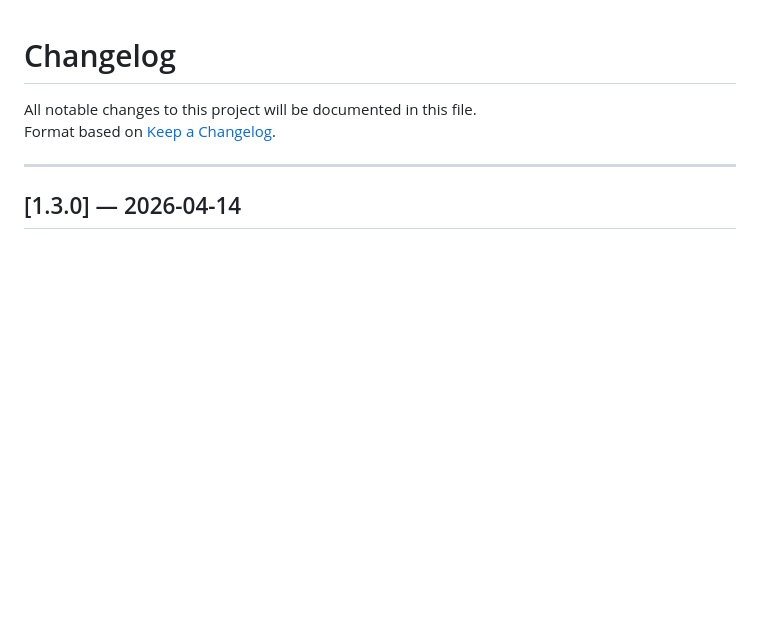
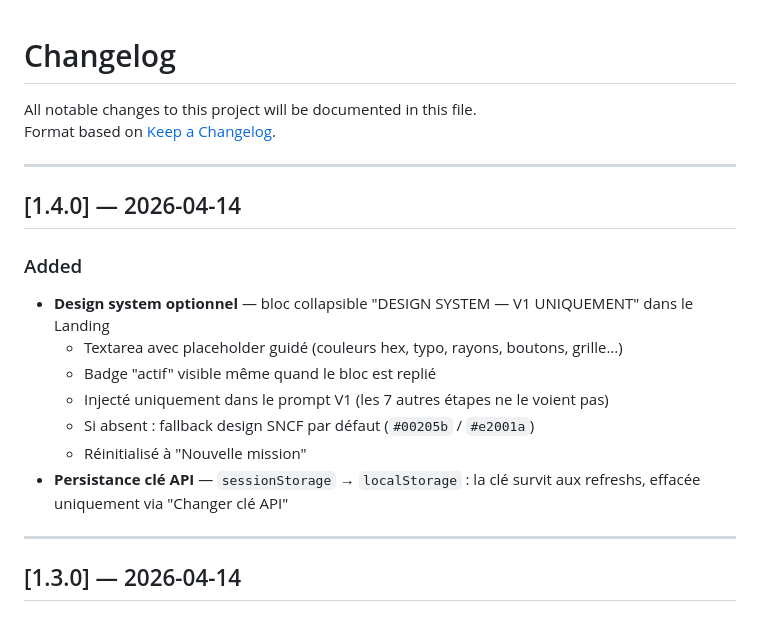
Before and after one commit to n58s29/ux-pilot, a Markdown page: CHANGELOG.md, the part around the change. Drawn GitHub-style; blank space fills up the shorter version.

```diff
--- a/CHANGELOG.md
+++ b/CHANGELOG.md
@@ -2,6 +2,19 @@
 
 All notable changes to this project will be documented in this file.
 Format based on [Keep a Changelog](https://keepachangelog.com/en/1.0.0/).
+
+---
+
+## [1.4.0] — 2026-04-14
+
+### Added
+- **Design system optionnel** — bloc collapsible "DESIGN SYSTEM — V1 UNIQUEMENT" dans le Landing
+  - Textarea avec placeholder guidé (couleurs hex, typo, rayons, boutons, grille…)
+  - Badge "actif" visible même quand le bloc est replié
+  - Injecté uniquement dans le prompt V1 (les 7 autres étapes ne le voient pas)
+  - Si absent : fallback design SNCF par défaut (`#00205b` / `#e2001a`)
+  - Réinitialisé à "Nouvelle mission"
+- **Persistance clé API** — `sessionStorage` → `localStorage` : la clé survit aux refreshs, effacée uniquement via "Changer clé API"
 
 ---
 
```
Also changed, not shown: README.md (+15 -1 lines).
